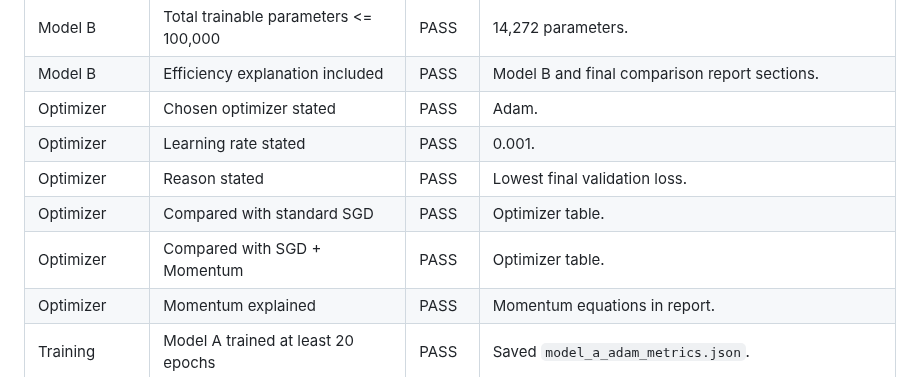
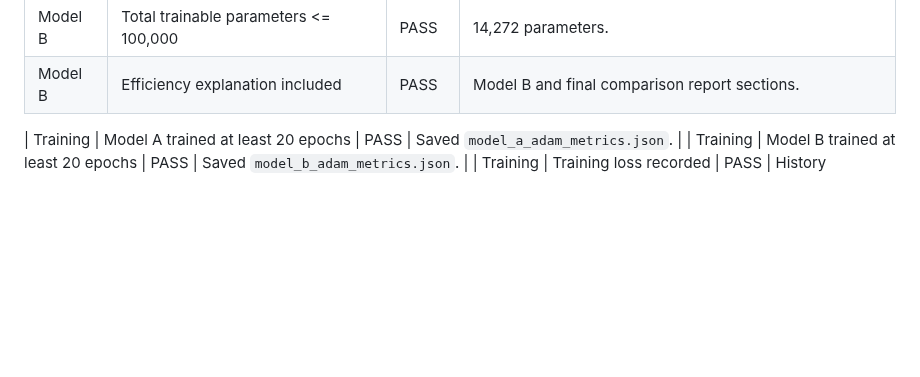
Before and after one commit to rahumanrifnaz-dev/DeFungi, a Markdown page: SUBMISSION_AUDIT.md, the part around the change. GitHub-like rendering; blank space fills up the shorter version.

Commit message:
Update SUBMISSION_AUDIT.md to remove optimizer checks
Removed optimizer-related checks from the audit.

```diff
--- a/SUBMISSION_AUDIT.md
+++ b/SUBMISSION_AUDIT.md
@@ -28,12 +28,7 @@ This audit was performed for the final Moodle preparation phase. No model retrai
 | Model B | Parameter calculation included | PASS | `report/sections/04_model_b.tex`. |
 | Model B | Total trainable parameters <= 100,000 | PASS | 14,272 parameters. |
 | Model B | Efficiency explanation included | PASS | Model B and final comparison report sections. |
-| Optimizer | Chosen optimizer stated | PASS | Adam. |
-| Optimizer | Learning rate stated | PASS | 0.001. |
-| Optimizer | Reason stated | PASS | Lowest final validation loss. |
-| Optimizer | Compared with standard SGD | PASS | Optimizer table. |
-| Optimizer | Compared with SGD + Momentum | PASS | Optimizer table. |
-| Optimizer | Momentum explained | PASS | Momentum equations in report. |
+
 | Training | Model A trained at least 20 epochs | PASS | Saved `model_a_adam_metrics.json`. |
 | Training | Model B trained at least 20 epochs | PASS | Saved `model_b_adam_metrics.json`. |
 | Training | Training loss recorded | PASS | History CSV/JSON files and plots. |
```
